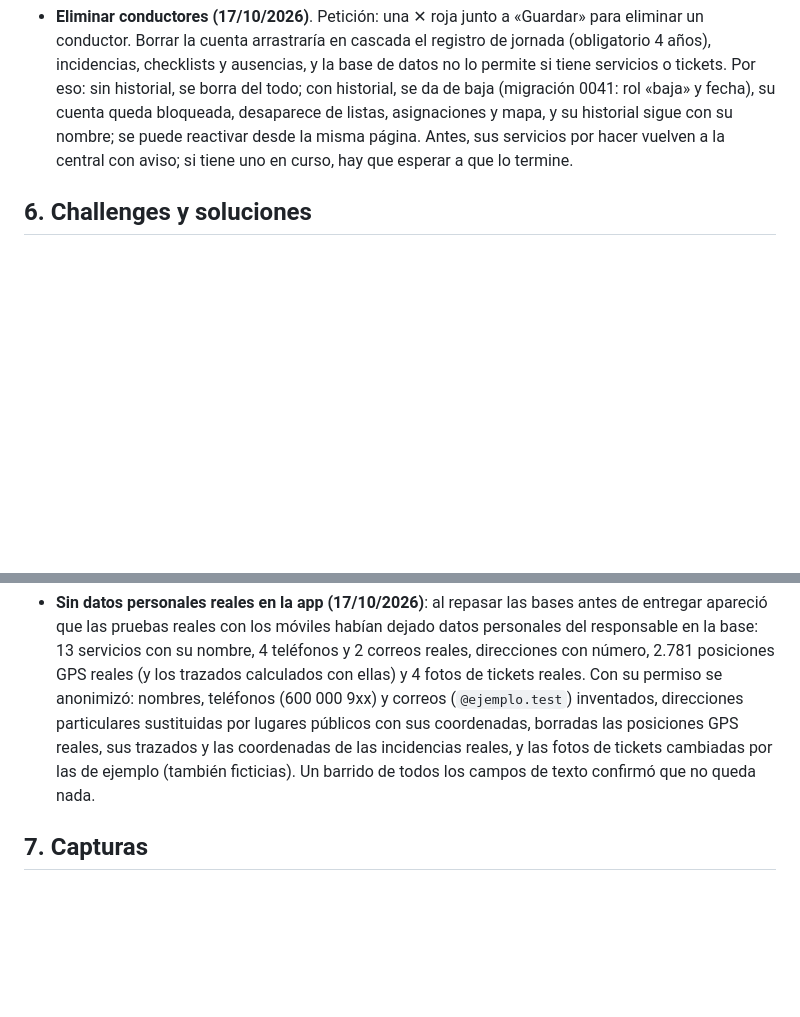
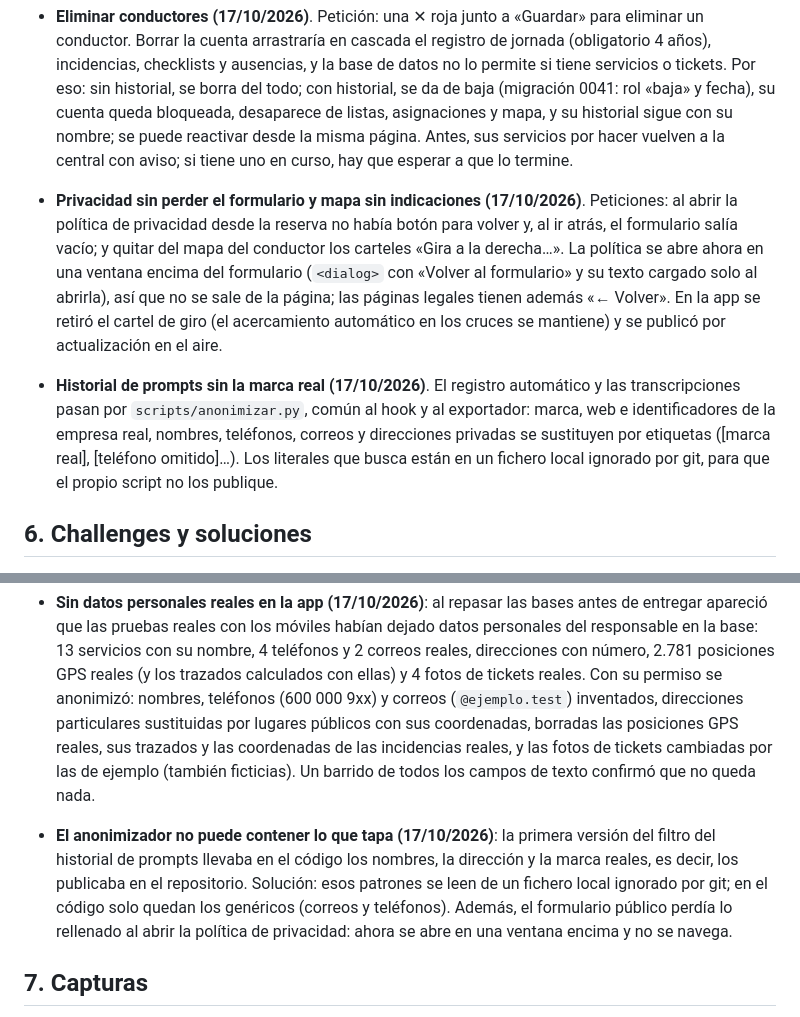
Before and after one commit to osalgado50/TransferdeLuxe, a Markdown page: docs/DOCUMENTACION_TECNICA.md, 2 parts joined by grey strips. Rendered like a GitHub page; blank space fills up the shorter version.

Commit message:
Documentación: política de privacidad en ventana, mapa sin indicaciones de giro e historial de prompts anonimizado
Co-Authored-By: Claude Opus 5.5 <noreply@anthropic.com>

```diff
--- a/docs/DOCUMENTACION_TECNICA.md
+++ b/docs/DOCUMENTACION_TECNICA.md
@@ -818,6 +818,18 @@ Navegador (central)   App TDL Conductor (Expo) / PWA   Navegador (cliente)
   mapa, y su historial sigue con su nombre; se puede reactivar desde la misma página. Antes, sus servicios por hacer
   vuelven a la central con aviso; si tiene uno en curso, hay que esperar a que lo termine.
 
+- **Privacidad sin perder el formulario y mapa sin indicaciones (17/10/2026)**. Peticiones: al abrir la política de
+  privacidad desde la reserva no había botón para volver y, al ir atrás, el formulario salía vacío; y quitar del mapa
+  del conductor los carteles «Gira a la derecha…». La política se abre ahora en una ventana encima del formulario
+  (`<dialog>` con «Volver al formulario» y su texto cargado solo al abrirla), así que no se sale de la página; las
+  páginas legales tienen además «← Volver». En la app se retiró el cartel de giro (el acercamiento automático en los
+  cruces se mantiene) y se publicó por actualización en el aire.
+
+- **Historial de prompts sin la marca real (17/10/2026)**. El registro automático y las transcripciones pasan por
+  `scripts/anonimizar.py`, común al hook y al exportador: marca, web e identificadores de la empresa real, nombres,
+  teléfonos, correos y direcciones privadas se sustituyen por etiquetas ([marca real], [teléfono omitido]…). Los
+  literales que busca están en un fichero local ignorado por git, para que el propio script no los publique.
+
 ## 6. Challenges y soluciones
 - **Contraseñas filtradas sin plan Pro (15/10/2026)**. El advisor de seguridad de Supabase avisa de que la
   protección de contraseñas filtradas está desactivada, pero solo existe en el plan Pro. Con el plan gratuito se
@@ -1120,6 +1132,12 @@ Navegador (central)   App TDL Conductor (Expo) / PWA   Navegador (cliente)
   las posiciones GPS reales, sus trazados y las coordenadas de las incidencias reales, y las fotos de tickets cambiadas
   por las de ejemplo (también ficticias). Un barrido de todos los campos de texto confirmó que no queda nada.
 
+- **El anonimizador no puede contener lo que tapa (17/10/2026)**: la primera versión del filtro del historial de prompts
+  llevaba en el código los nombres, la dirección y la marca reales, es decir, los publicaba en el repositorio. Solución:
+  esos patrones se leen de un fichero local ignorado por git; en el código solo quedan los genéricos (correos y
+  teléfonos). Además, el formulario público perdía lo rellenado al abrir la política de privacidad: ahora se abre en
+  una ventana encima y no se navega.
+
 ## 7. Capturas
 Tomadas el 17/10/2026 de la aplicación en producción con los datos de demostración (marca ficticia, sin datos reales),
 con Playwright: la central a 1440×900 y la portada y el conductor a tamaño de móvil (393×852). En
```
